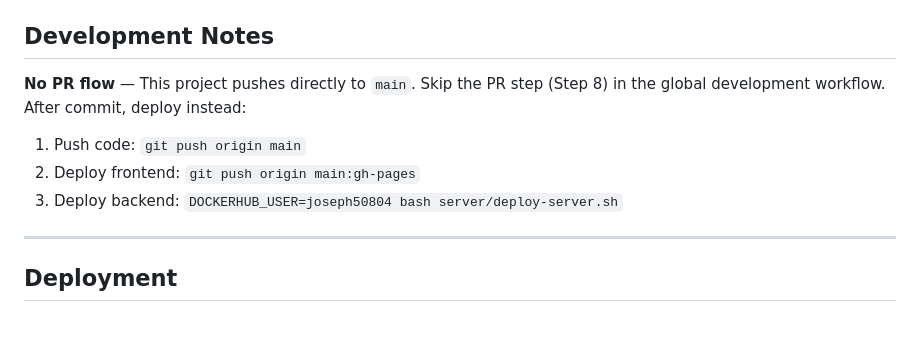
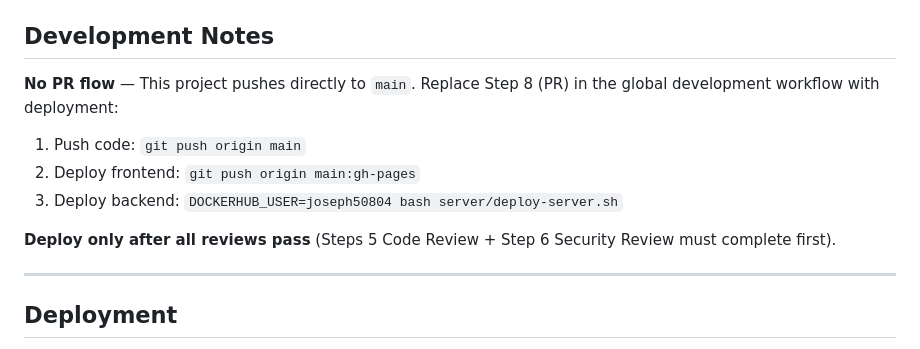
Before and after one commit to joseph101039/thsrc, a Markdown page: CLAUDE.md, the part around the change. Drawn GitHub-style; blank space fills up the shorter version.

Commit message:
docs: 強調部署必須在 code review 和 security review 通過後才執行

```diff
--- a/CLAUDE.md
+++ b/CLAUDE.md
@@ -12,10 +12,12 @@ THSRC automated ticket-booking agent. Backend is a Node.js/Express server; front
 
 ## Development Notes
 
-**No PR flow** — This project pushes directly to `main`. Skip the PR step (Step 8) in the global development workflow. After commit, deploy instead:
+**No PR flow** — This project pushes directly to `main`. Replace Step 8 (PR) in the global development workflow with deployment:
 1. Push code: `git push origin main`
 2. Deploy frontend: `git push origin main:gh-pages`
 3. Deploy backend: `DOCKERHUB_USER=joseph50804 bash server/deploy-server.sh`
+
+**Deploy only after all reviews pass** (Steps 5 Code Review + Step 6 Security Review must complete first).
 
 ---
 
```
